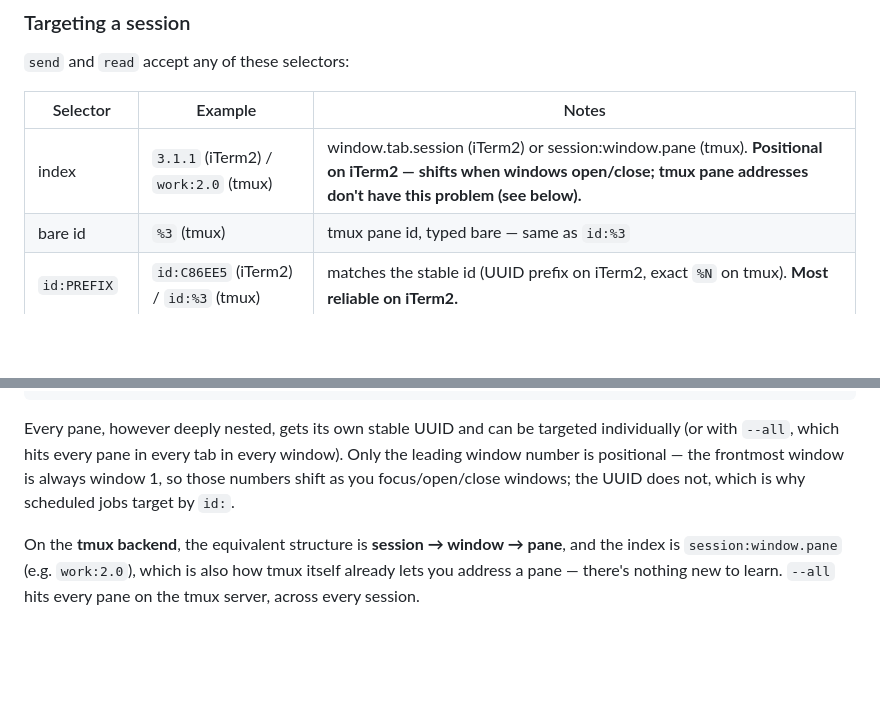
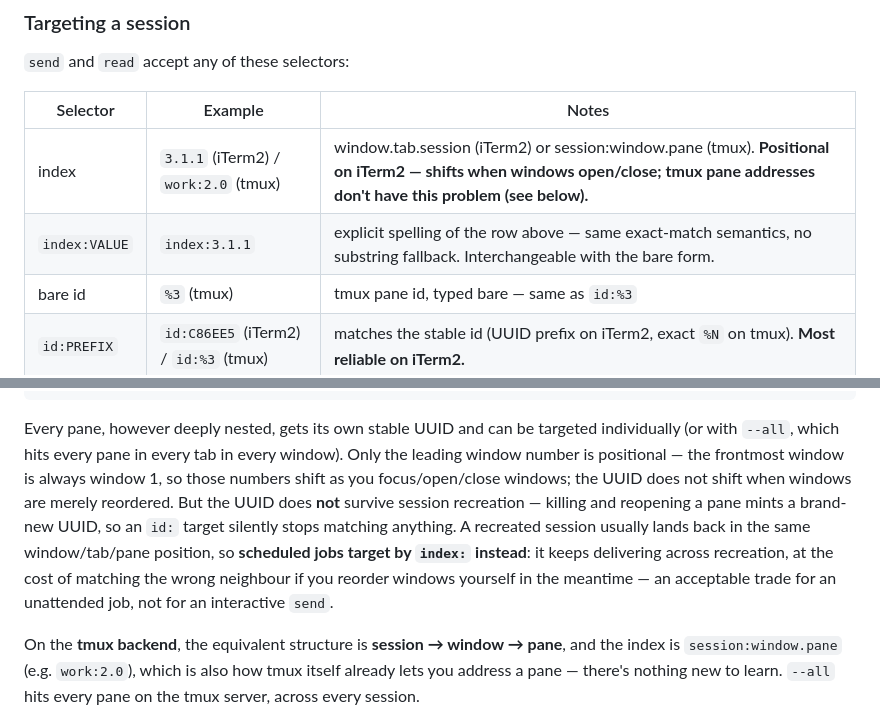
Before and after one commit to KuronokiCorp/usageMonitoring, a Markdown page: README.md, 2 parts joined by grey strips. Rendered like a GitHub page; blank space fills up the shorter version.

Commit message:
docs(readme): fix stale id: claim, add index: row -- Ayala round-2 fix
README.md:223 still said scheduled jobs target by `id:`, which S3 made
false: createJob()/renderJobTargets() now mint index: precisely because
id: rots on session recreation. Corrected to state that directly, and
added the missing index:VALUE row to the targeting table (already
documented in the CLI's --help/docstring per S1).

Doc-only, no code/test changes. Ayala round-2 finding, feature/stable-job-targets.

```diff
--- a/README.md
+++ b/README.md
@@ -188,6 +188,7 @@ the same table `iterm-ctl backends` prints:
 | Selector        | Example         | Notes                                            |
 |-----------------|-----------------|--------------------------------------------------|
 | index           | `3.1.1` (iTerm2) / `work:2.0` (tmux) | window.tab.session (iTerm2) or session:window.pane (tmux). **Positional on iTerm2 — shifts when windows open/close; tmux pane addresses don't have this problem (see below).** |
+| `index:VALUE`   | `index:3.1.1`   | explicit spelling of the row above — same exact-match semantics, no substring fallback. Interchangeable with the bare form. |
 | bare id         | `%3` (tmux)     | tmux pane id, typed bare — same as `id:%3`       |
 | `id:PREFIX`     | `id:C86EE5` (iTerm2) / `id:%3` (tmux) | matches the stable id (UUID prefix on iTerm2, exact `%N` on tmux). **Most reliable on iTerm2.** |
 | `tty:NNN`       | `tty:ttys002`   | matches the device tty                           |
@@ -220,7 +221,14 @@ Every pane, however deeply nested, gets its own stable UUID and can be targeted
 individually (or with `--all`, which hits every pane in every tab in every
 window). Only the leading window number is positional — the frontmost window is
 always window 1, so those numbers shift as you focus/open/close windows; the
-UUID does not, which is why scheduled jobs target by `id:`.
+UUID does not shift when windows are merely reordered. But the UUID does **not**
+survive session recreation — killing and reopening a pane mints a brand-new
+UUID, so an `id:` target silently stops matching anything. A recreated session
+usually lands back in the same window/tab/pane position, so **scheduled jobs
+target by `index:` instead**: it keeps delivering across recreation, at the cost
+of matching the wrong neighbour if you reorder windows yourself in the
+meantime — an acceptable trade for an unattended job, not for an interactive
+`send`.
 
 On the **tmux backend**, the equivalent structure is **session → window →
 pane**, and the index is `session:window.pane` (e.g. `work:2.0`), which is
```
